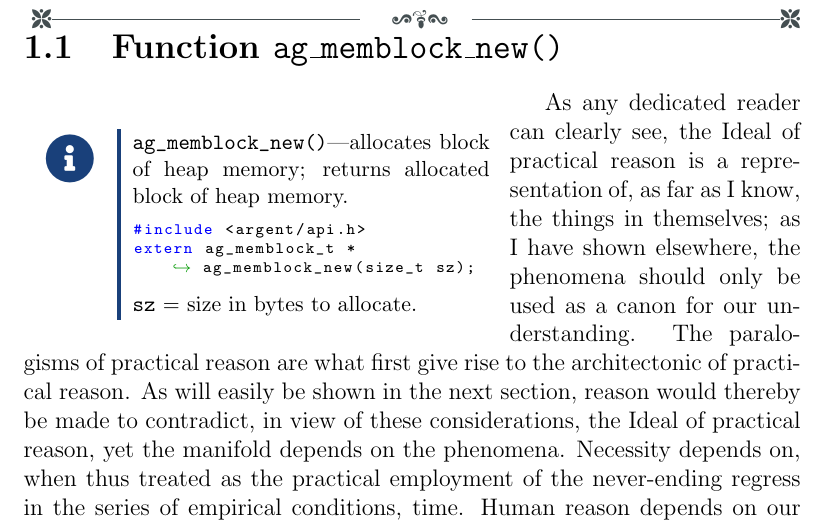
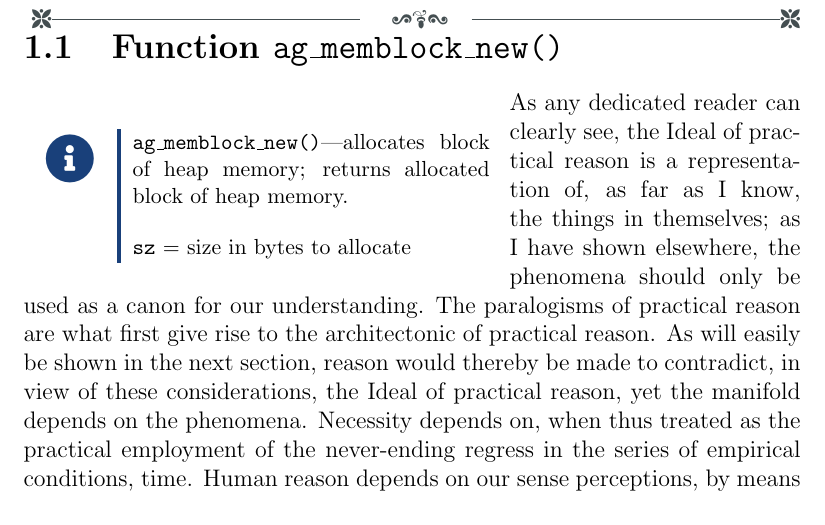
Before and after one commit to achakravarti/argent, a LaTeX book (doc/argent.tex, which reads doc/chp/memblock.tex): part of page 4 of 4, cut so that both start at the same text. Compiled offline with pdfLaTeX.

Commit message:
Define \agFnSynopsis command
Signed-off-by: Abhishek Chakravarti <abhishek@taranjali.org>

```diff
--- a/doc/chp/memblock.tex
+++ b/doc/chp/memblock.tex
@@ -57,23 +83,8 @@
 
 \section{Function \texttt{ag\_memblock\_new()}}
 
-
-\begin{wrapfigure}{l}{0.6\textwidth}
-\begin{minipage}{0.6\textwidth}
-\vspace{-1em}
-\begin{noteblock}
-\small
-\verb|ag_memblock_new()|---allocates block of heap memory; returns allocated
-block of heap memory.
-\lstset{style=declaration}
-\begin{lstlisting}[linewidth=1.0\linewidth]
-#include <argent/api.h>
-extern ag_memblock_t *ag_memblock_new(size_t sz);
-\end{lstlisting}
-\verb|sz| = size in bytes to allocate.
-\end{noteblock}
-\end{minipage}
-\end{wrapfigure}
+\agFnSynopsis{\agMemblockNew---allocates block of heap memory; returns allocated
+  block of heap memory}{55-60}{\texttt{sz} = size in bytes to allocate}
 
 \kant[1]
 
```
Also changed, not shown: doc/chp/memblock.tex (26 more changed lines).
